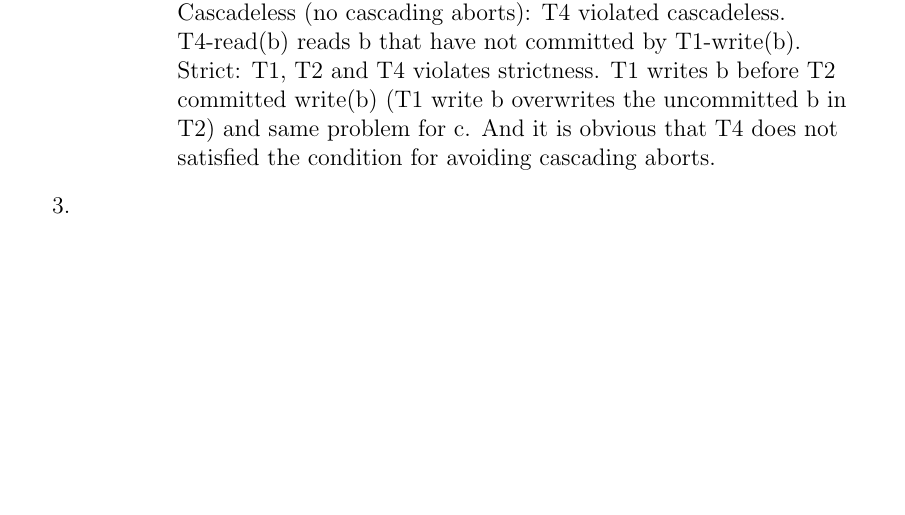
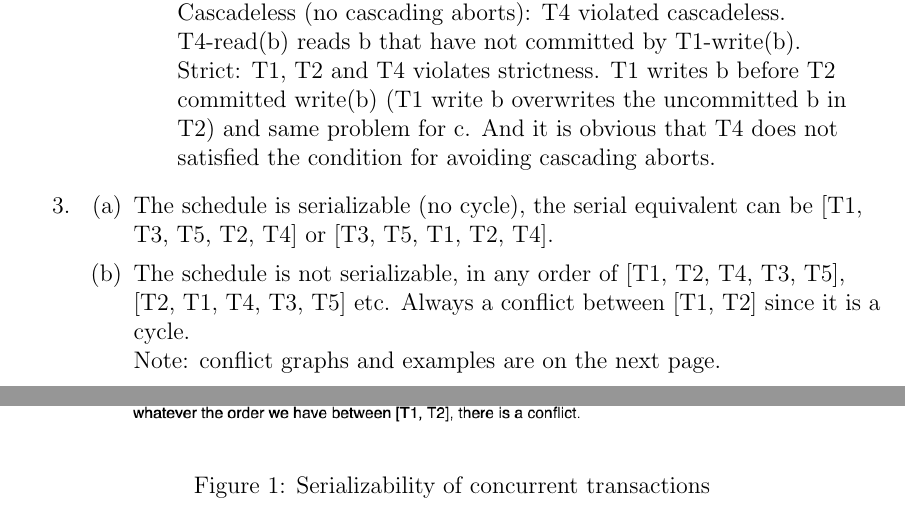
Before and after one commit to us-ja/Data_Management, a LaTeX problem sheet (Homework6_Cheney/HW6_Cuihuan_Zhang.tex): part of page 2 of 2 before the commit and two parts of pages 2 and 3 of 3 after it, the two joined at a grey line, cut so that both start at the same text, the shorter picture padded with empty space. Compiled offline with pdfLaTeX.

Commit message:
update for question c

```diff
--- a/Homework6_Cheney/HW6_Cuihuan_Zhang.tex
+++ b/Homework6_Cheney/HW6_Cuihuan_Zhang.tex
@@ -121,6 +121,20 @@ Strict: T1, T2 and T4 violates strictness. T1 writes b before T2 committed write
 
 \item
 
+\begin{enumerate}
+
+\item The schedule is serializable (no cycle), the serial equivalent can be [T1, T3, T5, T2, T4] or [T3, T5, T1, T2, T4].\\
+\item The schedule is not serializable, in any order of [T1, T2, T4, T3, T5], [T2, T1, T4, T3, T5] etc. Always a conflict between [T1, T2] since it is a cycle. \\
+Note: conflict graphs and examples are on the next page.
+
+\begin{figure}[h]
+  \centering
+  \includegraphics[width=0.8\textwidth]{hw6_c.drawio.png}
+  \caption{Serializability of concurrent transactions}
+\end{figure}
+
+\end{enumerate}
+
 \end{enumerate}
 \end{flushleft}
 \end {document}
```
Also changed, not shown: Homework6_Cheney/HW6_Cuihuan_Zhang.pdf, Homework6_Cheney/hw6_c.drawio.png (added), 7 other files.
